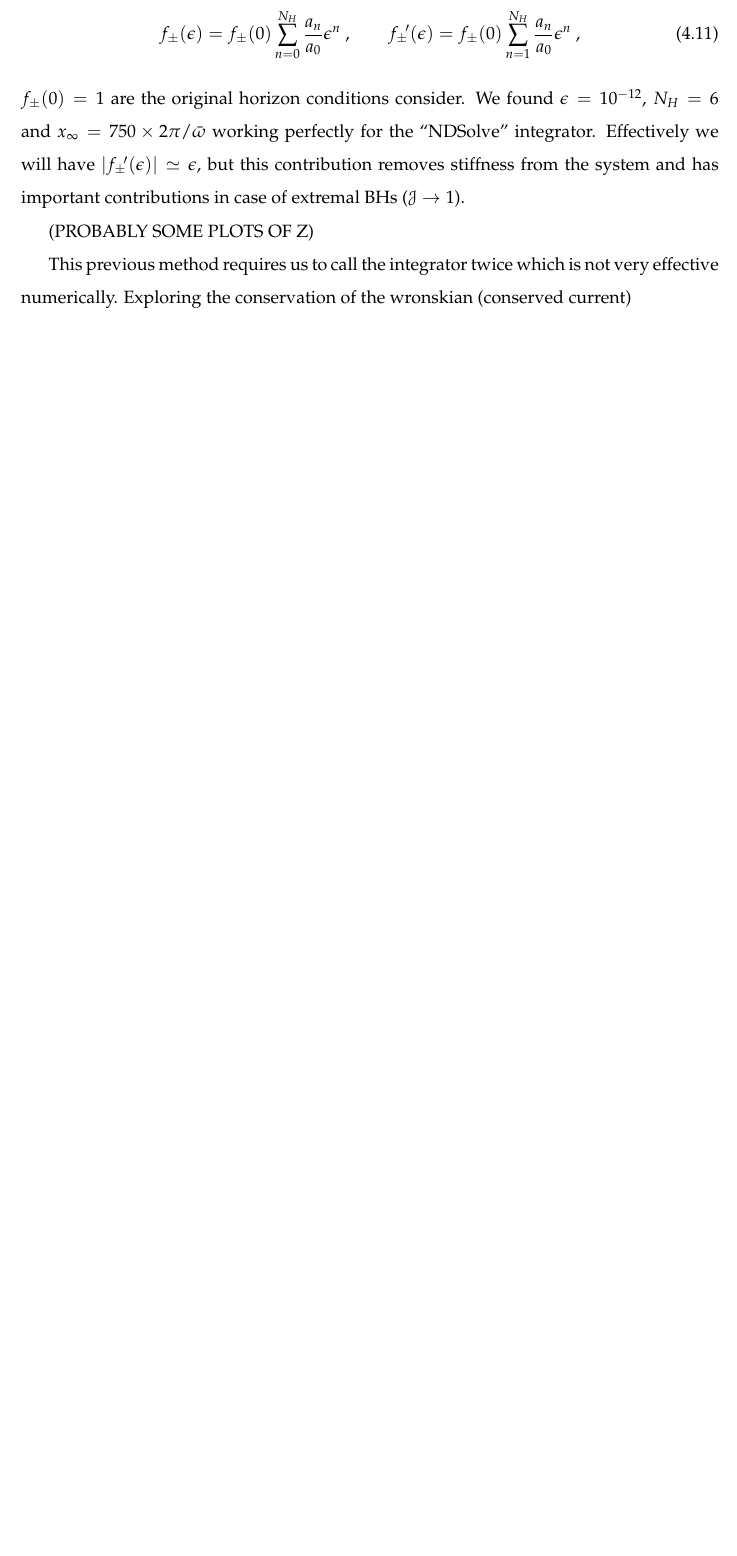
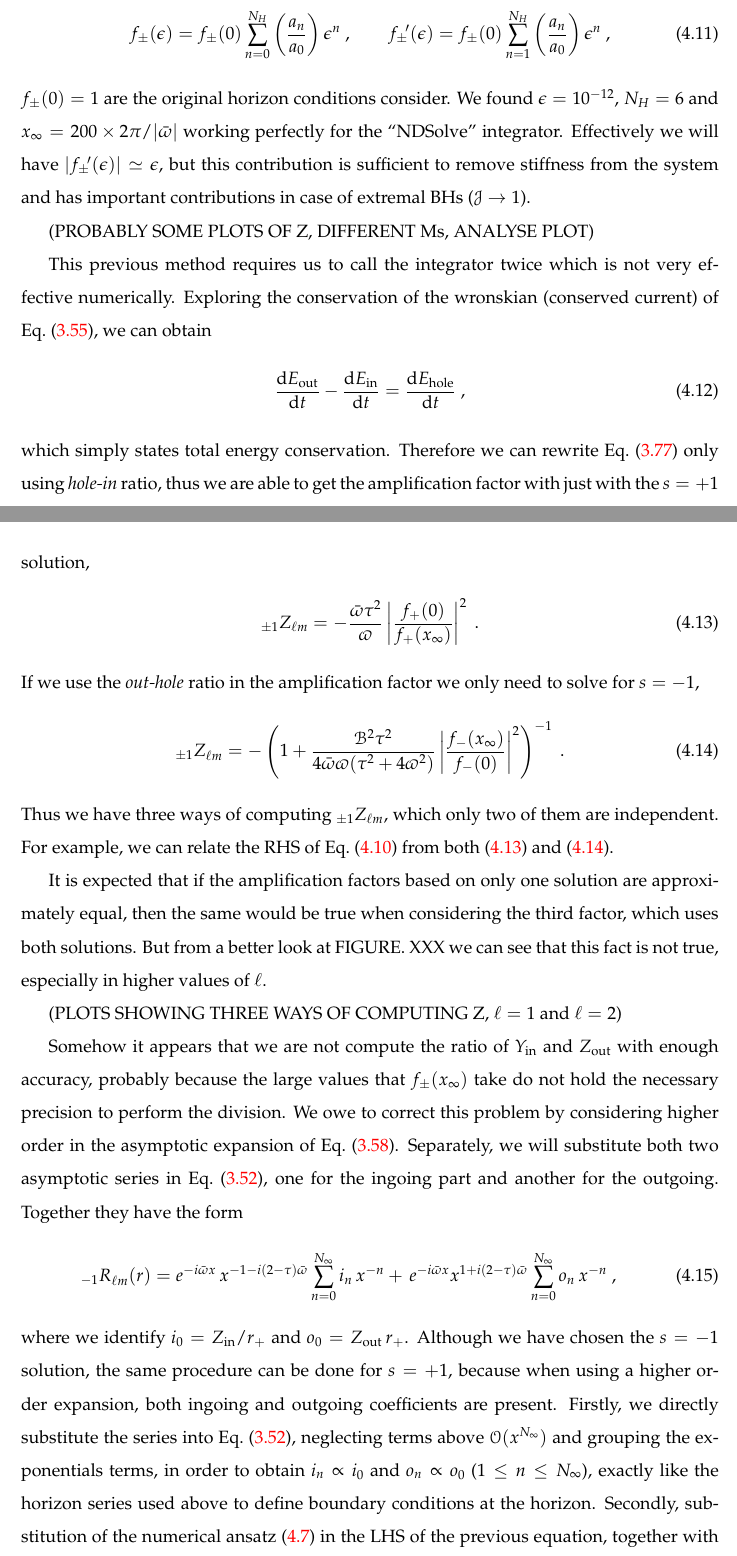
Before and after one commit to jose-a-sa/superradiance-code, a LaTeX thesis (Thesis/main.tex, which reads Thesis/Chapters/Chapter4.tex): part of page 58 of 72 before the commit and two parts of pages 58 and 59 of 74 after it, the two joined at a grey line, cut so that both start at the same text, the shorter picture padded with empty space. Compiled offline with pdfLaTeX; a missing bibliography style is replaced by a similar one.

Commit message:
finished chapt.4

```diff
--- a/Thesis/Chapters/Chapter4.tex
+++ b/Thesis/Chapters/Chapter4.tex
@@ -148,16 +148,57 @@ The usual solution for stiff differential equation is to start the solver a smal
 We adjust the initial conditions by substituting the series expansion of $f_{\pm}(x) = \sum_{n=0}^{N_H} a_n x^n$ in the radial equation, discarding a terms higher than $\mathscr{O}(x^{N_H})$ and obtaining the coefficients $a_n \propto a_0$, $1 \le n \le N_H$.
 Therefore we may set the initial conditions as
 \begin{align}
-	f_{\pm}(\epsilon) = f_{\pm}(0) \sum_{n=0}^{N_H} \frac{a_n}{a_0} \epsilon^n ~,\qquad f_{\pm}{\!}'(\epsilon) = f_{\pm}(0) \sum_{n=1}^{N_H} \frac{a_n}{a_0} \epsilon^n ~,
+	f_{\pm}(\epsilon) = f_{\pm}(0) \sum_{n=0}^{N_H} \left(\frac{a_n}{a_0}\right) \epsilon^n ~,\qquad f_{\pm}{\!}'(\epsilon) = f_{\pm}(0) \sum_{n=1}^{N_H} \left(\frac{a_n}{a_0}\right) \epsilon^n ~,
 \end{align}
 $f_{\pm}(0)=1$ are the original horizon conditions consider.
-We found $\epsilon=10^{-12}$, $N_H=6$ and $x_\infty = 750 \times 2\pi/\bar{\omega}$ working perfectly for the ``NDSolve'' integrator.
-Effectively we will have $|f_{\pm}{\!}'(\epsilon)|\simeq \epsilon$, but this contribution removes stiffness from the system and has important contributions in case of extremal BHs ($\mathscr{J}\to 1$).
+We found $\epsilon=10^{-12}$, $N_H=6$ and $x_\infty = 200 \times 2\pi/|\bar{\omega}|$ working perfectly for the ``NDSolve'' integrator.
+Effectively we will have $|f_{\pm}{\!}'(\epsilon)|\simeq \epsilon$, but this contribution is sufficient to remove stiffness from the system and has important contributions in case of extremal BHs ($\mathscr{J}\to 1$).
 
-(PROBABLY SOME PLOTS OF Z)
+(PROBABLY SOME PLOTS OF Z, DIFFERENT Ms, ANALYSE PLOT)
 
 This previous method requires us to call the integrator twice which is not very effective numerically.
-Exploring the conservation of the wronskian (conserved current)
+Exploring the conservation of the wronskian (conserved current) of \eqref{eq3:D2PlusVeff}, we can obtain
+\begin{align}
+	\frac{\dd E_\mathrm{out}}{\dd t} - \frac{\dd E_\mathrm{in}}{\dd t} = \frac{\dd E_\mathrm{hole}}{\dd t} ~,
+\end{align}
+which simply states total energy conservation.
+Therefore we can rewrite \eqref{eq3:Zdef} only using \emph{hole-in} ratio, thus we are able to get the amplification factor with just with the $s=+1$ solution,
+\begin{align}
+	\label{eq4:ZFPlusPlus}
+	\uu[\pm 1]{Z}{\ell m} = - \frac{\bar{\omega} \tau^2}{\varpi} \left|\frac{f_{+}(0)}{f_{+}(x_\infty)}\right|^2 ~.
+\end{align}
+If we use the \emph{out-hole} ratio in the amplification factor we only need to solve for $s=-1$,
+\begin{align}
+	\label{eq4:ZFMinusMinus}
+	\uu[\pm 1]{Z}{\ell m} = - \left( 1 + \frac{\mathscr{B}^2 \tau^2}{4 \bar{\omega} \varpi(\tau^2 + 4 \varpi^2)} \left|\frac{f_{-}(x_\infty)}{f_{-}(0)}\right|^2 \right)^{-1} ~.
+\end{align}
+Thus we have three ways of computing $\uu[\pm 1]{Z}{\ell m}$, which only two of them are independent.
+For example, we can relate the RHS of \eqref{eq4:ZFPlusMinus} from both \eref{eq4:ZFPlusPlus} and \eref{eq4:ZFMinusMinus}.
+
+It is expected that if the amplification factors based on only one solution are approximately equal, then the same would be true when considering the third factor, which uses both solutions.
+But from a better look at FIGURE. XXX we can see that this fact is not true, especially in higher values of $\ell$.
+
+(PLOTS SHOWING THREE WAYS OF COMPUTING Z, $\ell=1$ and $\ell=2$)
+
+Somehow it appears that we are not compute the ratio of $Y_\mathrm{in}$ and $Z_\mathrm{out}$ with enough accuracy, probably because the large values that $f_{\pm}(x_\infty)$ take do not hold the necessary precision to perform the division.
+We owe to correct this problem by considering higher order in the asymptotic expansion of \eqref{eq3:asymptoticR}.
+Separately, we will substitute both two asymptotic series in \eqref{eq3:radialTeukolskyAdimensional}, one for the ingoing part and another for the outgoing.
+Together they have the form
+\begin{align}
+	\label{eq4:radialIOseries}
+	\uu[-1]{R}{\ell m}(r) &= e^{-i \bar{\omega} x}  \, x^{ - 1 - i (2-\tau) \bar{\omega} } \sum_{n=0}^{N_\infty} i_n \, x^{-n} + \, e^{-i \bar{\omega} x} x^{ 1 + i (2-\tau) \bar{\omega} } \sum_{n=0}^{N_\infty} o_n \, x^{-n} ~,
+\end{align}
+where we identify $i_0 = Z_\mathrm{in}/r_{+}$ and $o_0 = Z_\mathrm{out} \,r_{+}$.
+Although we have chosen the $s=-1$ solution, the same procedure can be done for $s=+1$, because when using a higher order expansion, both ingoing and outgoing coefficients are present.
+Firstly, we directly substitute the series into \eqref{eq3:radialTeukolskyAdimensional}, neglecting terms above $\mathscr{O}(x^{N_\infty})$ and grouping the exponentials terms, in order to obtain $i_n\propto i_0$ and $o_n\propto o_0$ ($1 \le n \le N_\infty$), exactly like the horizon series used above to define boundary conditions at the horizon.
+Secondly, substitution of the numerical ansatz \eref{eq4:numericalRansatz} in the LHS of the previous equation, together with it's derivative, we have a system two linear equations, which in the limit of large-$x$ limit allows to determine
+\begin{align}
+	\frac{1}{r_+} \,Z_\mathrm{in} = i_0\Big( f_{-}(x_\infty),  f_{-}{\!}'(x_\infty) \Big) ~,\qquad r_{+} \,Z_\mathrm{out} = o_0\Big( f_{-}(x_\infty),  f_{-}{\!}'(x_\infty) \Big) ~.
+\end{align}
+Lastly, we may use previous expression~\eref{eq3:amplificationBAoutAin} to compute $\uu[\pm1]{Z}{\ell m}$.
+FIGURE. XXX shows for a smaller $x_\infty = 80 \times 2 \pi / |\bar{\omega}|$ and $N_\infty = 10$, with the same $\epsilon = 10^{-12}$, that this new method solves the precision problems from the first method when using both $\phi_0$ and $\phi_2$.
+
+
 
 
 
```
Also changed, not shown: Thesis/Chapters/Chapter3.tex (+4 -3 lines), Thesis/main.pdf, Thesis/Chapters/Chapter4.tex (14 more changed lines), 4 other files.
